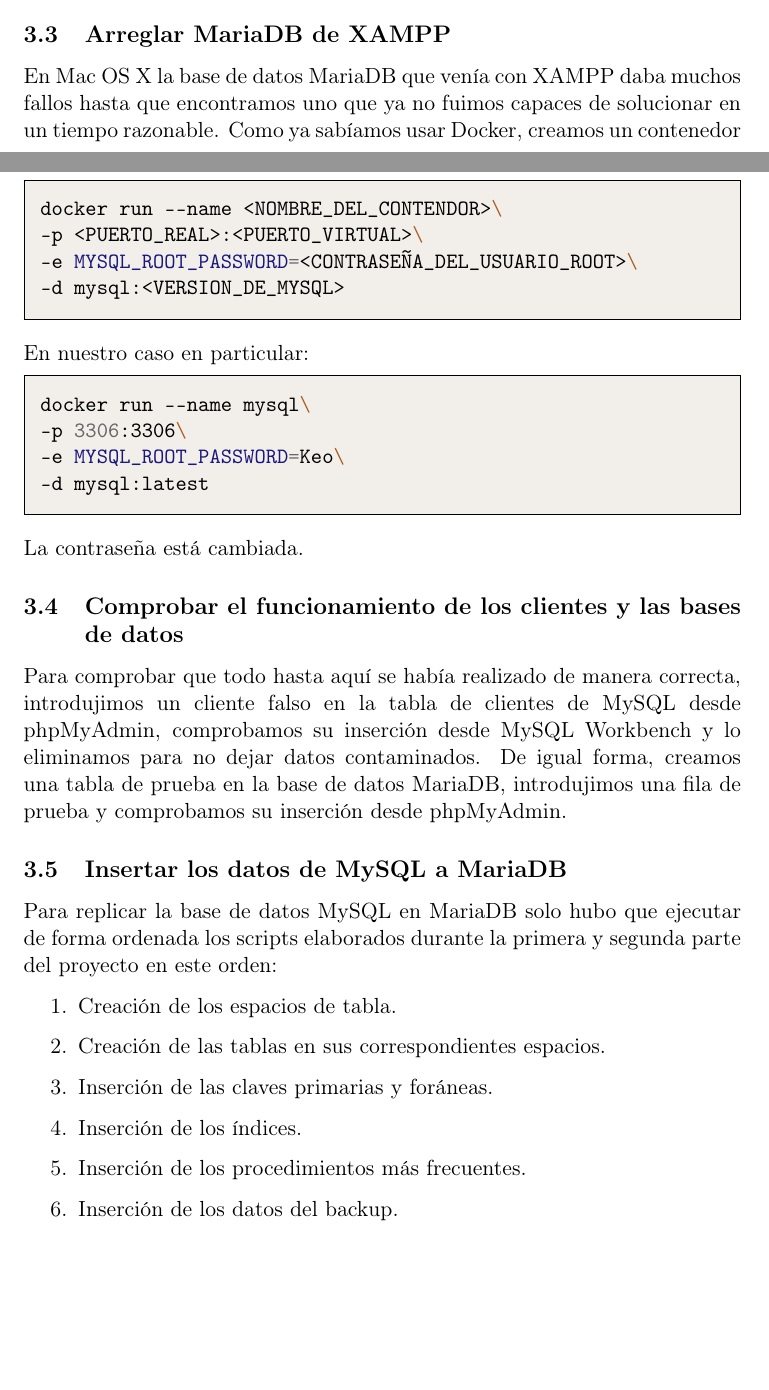
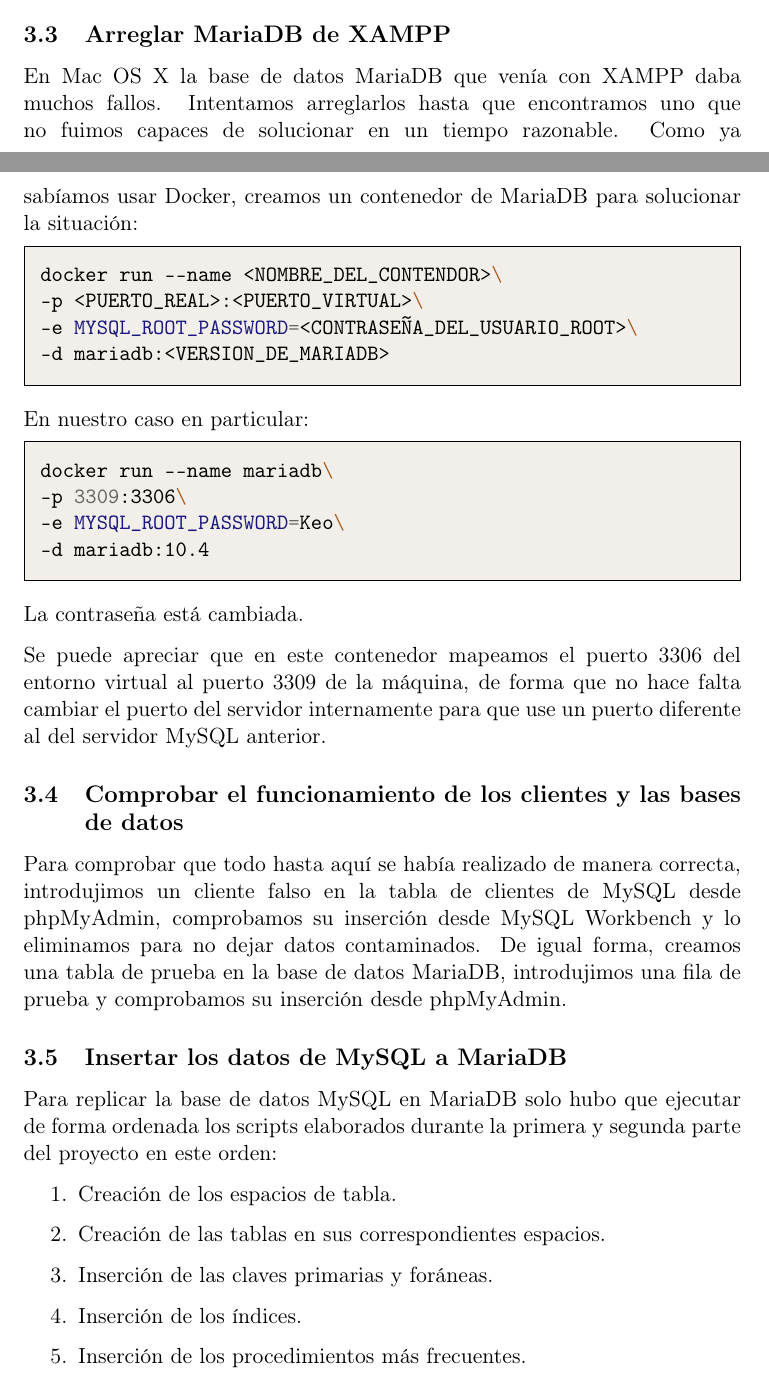
Before and after one commit to Tikitikitikidesuka/Practica-01-AGBD, a LaTeX document (memoria/main.tex): two parts of pages 9 and 10 of 12, joined at a grey line, cut so that both start at the same text, the shorter picture padded with empty space. Compiled offline with pdfLaTeX.

Commit message:
Repasar un pelin la memoria

```diff
--- a/memoria/main.tex
+++ b/memoria/main.tex
@@ -377,25 +377,27 @@
 
 \subsection{Arreglar MariaDB de XAMPP}
 
-En Mac OS X la base de datos MariaDB que venía con XAMPP daba muchos fallos hasta que encontramos uno que ya no fuimos capaces de solucionar en un tiempo razonable. Como ya sabíamos usar Docker, creamos un contenedor de MariaDB para solucionar la situación:
+En Mac OS X la base de datos MariaDB que venía con XAMPP daba muchos fallos. Intentamos arreglarlos hasta que encontramos uno que no fuimos capaces de solucionar en un tiempo razonable. Como ya sabíamos usar Docker, creamos un contenedor de MariaDB para solucionar la situación:
 
 \begin{minted}{bash}
 docker run --name <NOMBRE_DEL_CONTENDOR>\
 -p <PUERTO_REAL>:<PUERTO_VIRTUAL>\
 -e MYSQL_ROOT_PASSWORD=<CONTRASEÑA_DEL_USUARIO_ROOT>\
--d mysql:<VERSION_DE_MYSQL>
+-d mariadb:<VERSION_DE_MARIADB>
 \end{minted}
 
 En nuestro caso en particular:
 
 \begin{minted}{bash}
-docker run --name mysql\
--p 3306:3306\
+docker run --name mariadb\
+-p 3309:3306\
 -e MYSQL_ROOT_PASSWORD=Keo\
--d mysql:latest
+-d mariadb:10.4
 \end{minted}
 
 La contraseña está cambiada.
+
+Se puede apreciar que en este contenedor mapeamos el puerto 3306 del entorno virtual al puerto 3309 de la máquina, de forma que no hace falta cambiar el puerto del servidor internamente para que use un puerto diferente al del servidor MySQL anterior.
 
 
 
```
